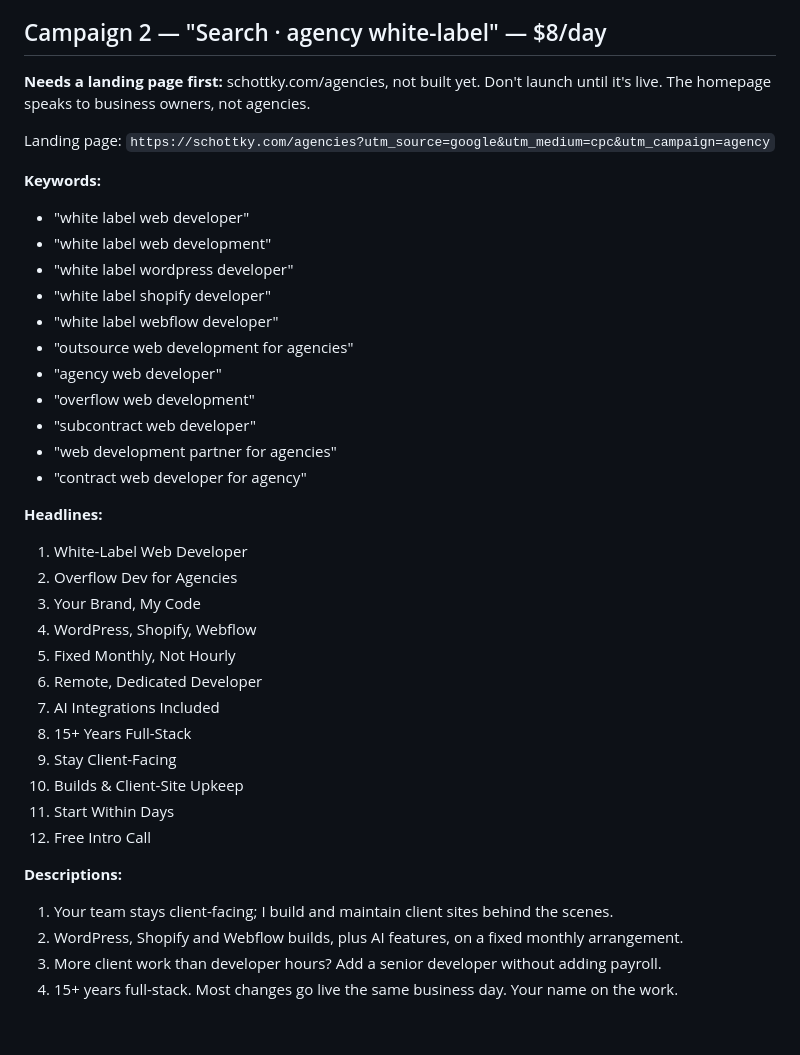
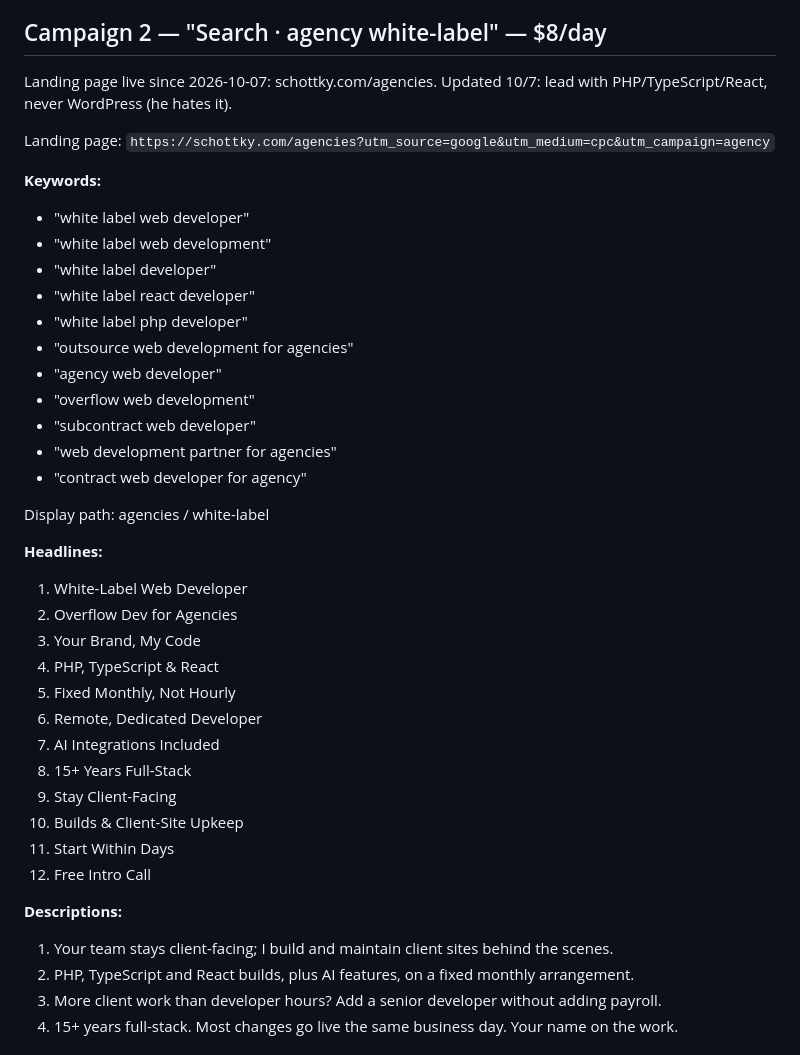
Before and after one commit to usetoolcrate/fractional-cto, a Markdown page: ads/google-search.md, the part around the change. Drawn GitHub-style; blank space fills up the shorter version.

Commit message:
Agency ads: lead with PHP/TypeScript/React, not WordPress
Co-Authored-By: Claude Opus 5.5 <noreply@anthropic.com>

```diff
--- a/ads/google-search.md
+++ b/ads/google-search.md
@@ -62,16 +62,16 @@ Landing page: `https://schottky.com/?utm_source=google&utm_medium=cpc&utm_campai
 4. Free review of your concrete5 site and a written quote. No sales call needed to start.
 
 ## Campaign 2 — "Search · agency white-label" — $8/day
-**Needs a landing page first:** schottky.com/agencies, not built yet. Don't launch until it's live. The homepage speaks to business owners, not agencies.
+Landing page live since 2026-10-07: schottky.com/agencies. Updated 10/7: lead with PHP/TypeScript/React, never WordPress (he hates it).
 
 Landing page: `https://schottky.com/agencies?utm_source=google&utm_medium=cpc&utm_campaign=agency`
 
 **Keywords:**
 - "white label web developer"
 - "white label web development"
-- "white label wordpress developer"
-- "white label shopify developer"
-- "white label webflow developer"
+- "white label developer"
+- "white label react developer"
+- "white label php developer"
 - "outsource web development for agencies"
 - "agency web developer"
 - "overflow web development"
@@ -79,11 +79,13 @@ Landing page: `https://schottky.com/agencies?utm_source=google&utm_medium=cpc&ut
 - "web development partner for agencies"
 - "contract web developer for agency"
 
+Display path: agencies / white-label
+
 **Headlines:**
 1. White-Label Web Developer
 2. Overflow Dev for Agencies
 3. Your Brand, My Code
-4. WordPress, Shopify, Webflow
+4. PHP, TypeScript & React
 5. Fixed Monthly, Not Hourly
 6. Remote, Dedicated Developer
 7. AI Integrations Included
@@ -95,7 +97,7 @@ Landing page: `https://schottky.com/agencies?utm_source=google&utm_medium=cpc&ut
 
 **Descriptions:**
 1. Your team stays client-facing; I build and maintain client sites behind the scenes.
-2. WordPress, Shopify and Webflow builds, plus AI features, on a fixed monthly arrangement.
+2. PHP, TypeScript and React builds, plus AI features, on a fixed monthly arrangement.
 3. More client work than developer hours? Add a senior developer without adding payroll.
 4. 15+ years full-stack. Most changes go live the same business day. Your name on the work.
 
```
